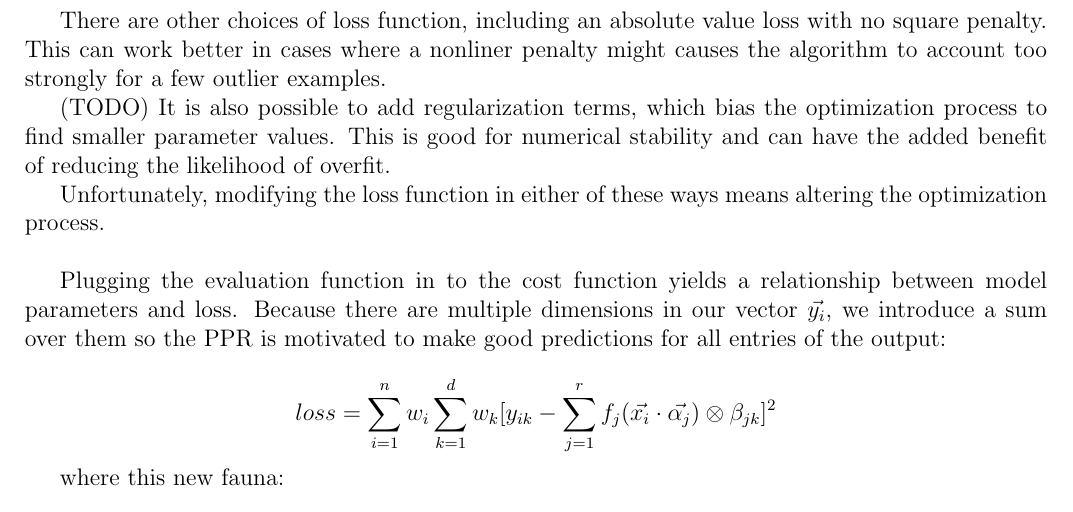
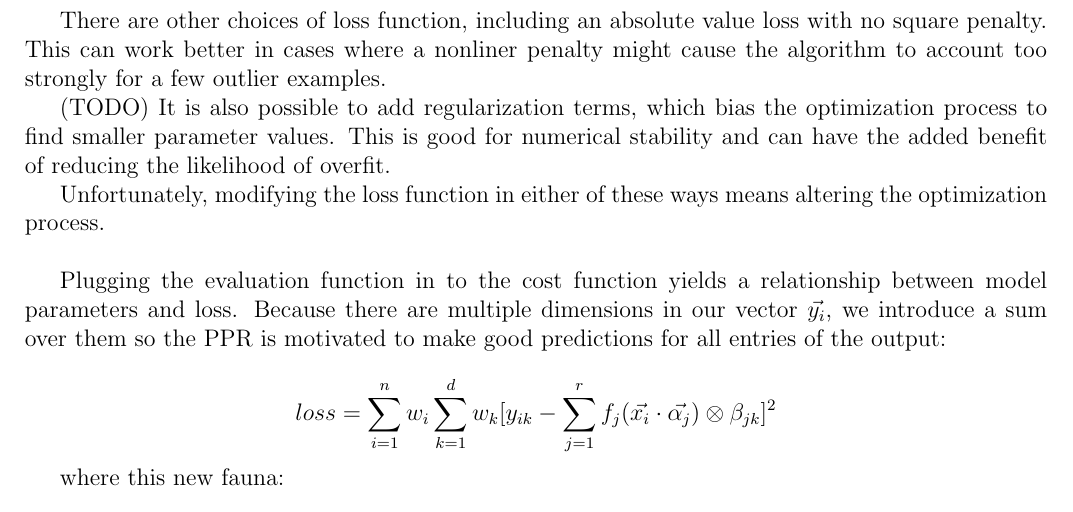
Before and after one commit to pavelkomarov/projection-pursuit, a LaTeX document (doc/math.tex): part of page 3 of 9, cut so that both start at the same text. Compiled offline with pdfLaTeX.

Commit message:
Update math.tex

```diff
--- a/doc/math.tex
+++ b/doc/math.tex
@@ -86,7 +86,7 @@ where:
 
 In words: Get as close as you can for all examples, where the penalty for predicting an example incorrectly scales with the square of how wrong you are.
 
-There are other choices of loss function, including an absolute value loss with no square penalty. This can work better in cases where a nonliner penalty might causes the algorithm to account too strongly for a few outlier examples.
+There are other choices of loss function, including an absolute value loss with no square penalty. This can work better in cases where a nonliner penalty might cause the algorithm to account too strongly for a few outlier examples.
 
 (TODO) It is also possible to add regularization terms, which bias the optimization process to find smaller parameter values. This is good for numerical stability and can have the added benefit of reducing the likelihood of overfit.
 
```
